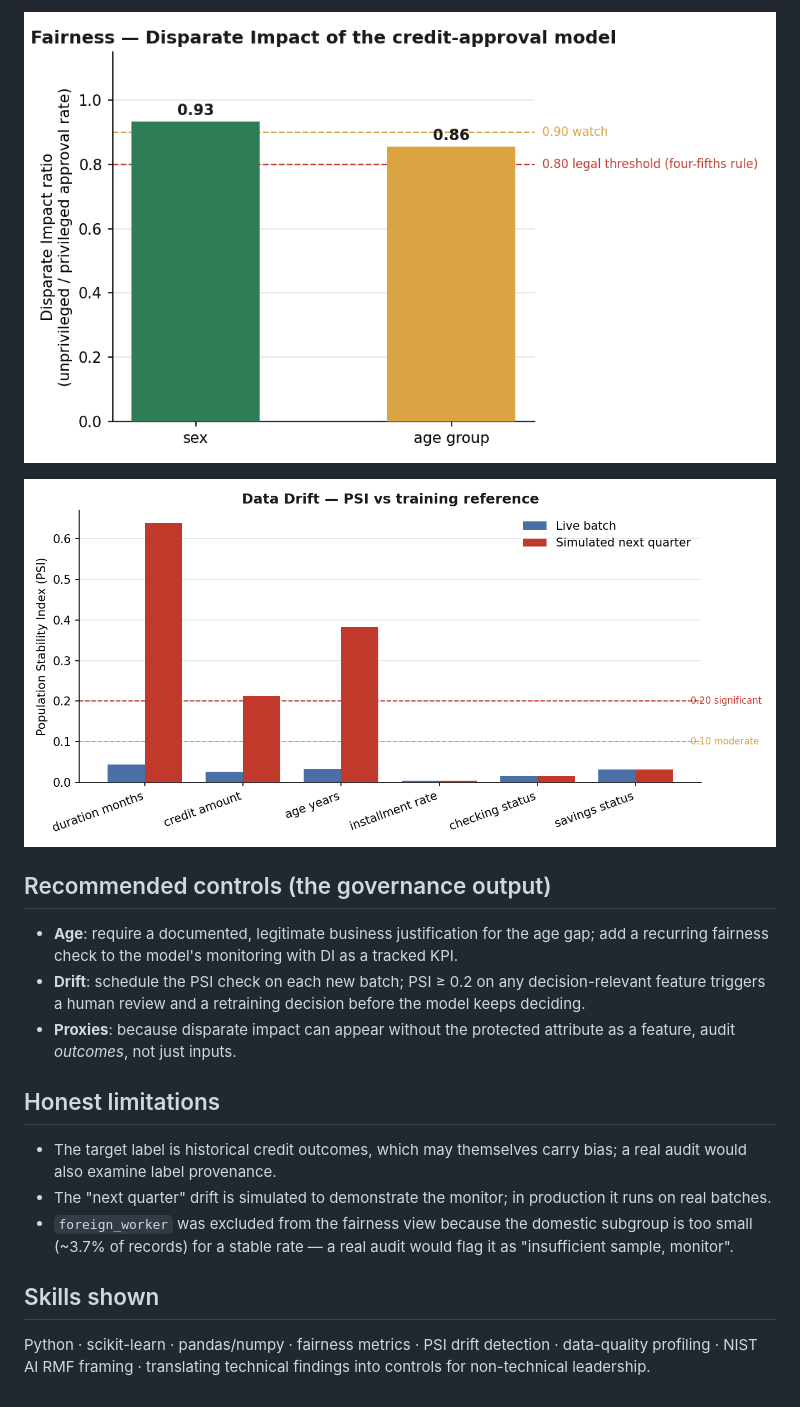
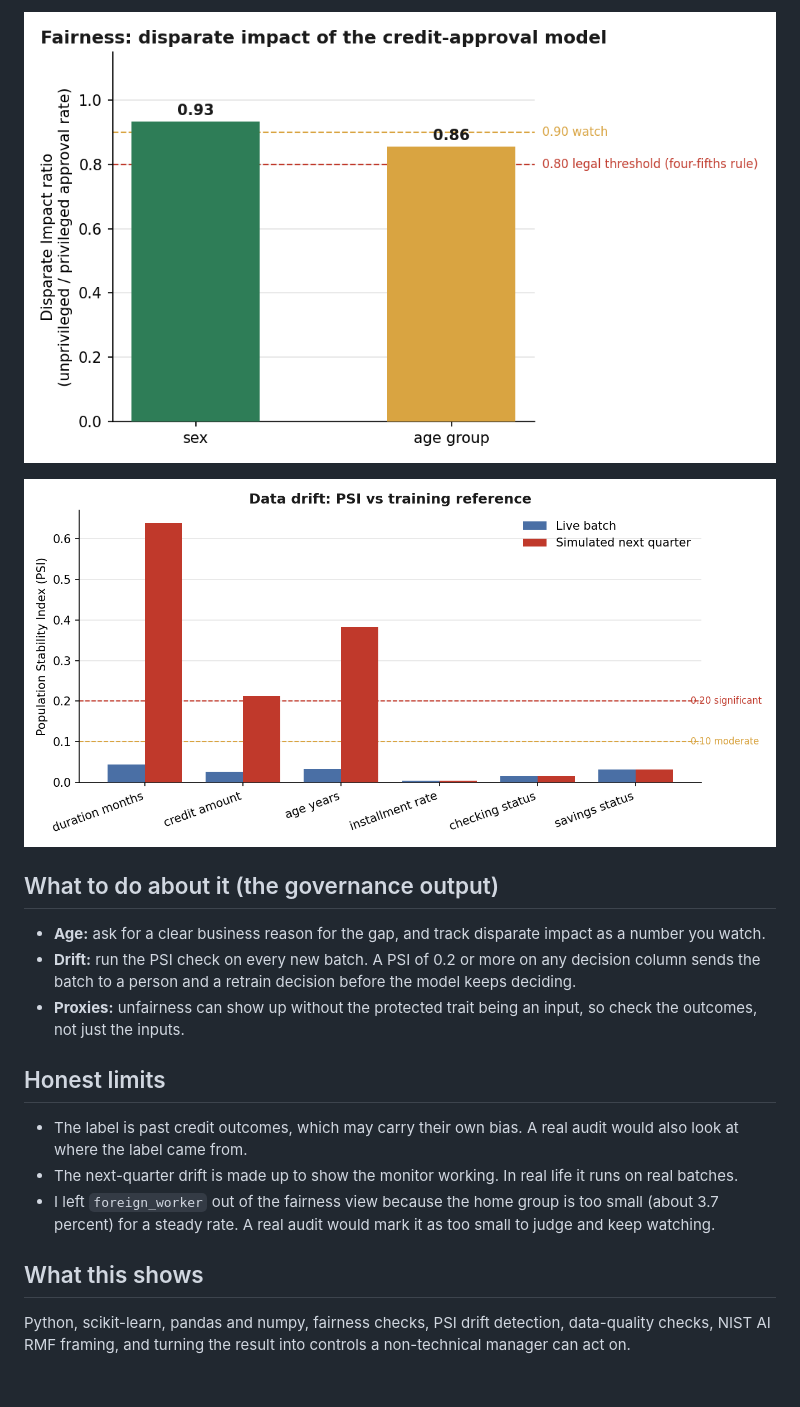
Before and after one commit to femiklaus/credit-bias-drift-audit, a Markdown page: README.md, the part around one of its changes. Drawn GitHub-style; pictures changed too: charts/drift_psi.png, charts/fairness_disparate_impact.png.

Commit message:
Rewrite docs and chart labels in plain language

```diff
--- a/README.md
+++ b/README.md
@@ -80,21 +63,15 @@ Generate the visuals with `python make_charts.py` (reads the CSVs, writes to `ch
 
-## Recommended controls (the governance output)
+## What to do about it (the governance output)
 
-- **Age**: require a documented, legitimate business justification for the age gap; add a
-  recurring fairness check to the model's monitoring with DI as a tracked KPI.
-- **Drift**: schedule the PSI check on each new batch; PSI ≥ 0.2 on any decision-relevant feature
-  triggers a human review and a retraining decision before the model keeps deciding.
-- **Proxies**: because disparate impact can appear without the protected attribute as a feature,
-  audit *outcomes*, not just inputs.
+- **Age:** ask for a clear business reason for the gap, and track disparate impact as a number you watch.
+- **Drift:** run the PSI check on every new batch. A PSI of 0.2 or more on any decision column sends the batch to a person and a retrain decision before the model keeps deciding.
+- **Proxies:** unfairness can show up without the protected trait being an input, so check the outcomes, not just the inputs.
 
-## Honest limitations
+## Honest limits
 
-- The target label is historical credit outcomes, which may themselves carry bias; a real audit
-  would also examine label provenance.
-- The "next quarter" drift is simulated to demonstrate the monitor; in production it runs on real batches.
-- `foreign_worker` was excluded from the fairness view because the domestic subgroup is too small
-  (~3.7% of records) for a stable rate — a real audit would flag it as "insufficient sample, monitor".
+- The label is past credit outcomes, which may carry their own bias. A real audit would also look at where the label came from.
+- The next-quarter drift is made up to show the monitor working. In real life it runs on real batches.
+- I left `foreign_worker` out of the fairness view because the home group is too small (about 3.7 percent) for a steady rate. A real audit would mark it as too small to judge and keep watching.
 
-## Skills shown
-Python · scikit-learn · pandas/numpy · fairness metrics · PSI drift detection · data-quality profiling ·
-NIST AI RMF framing · translating technical findings into controls for non-technical leadership.
+## What this shows
+Python, scikit-learn, pandas and numpy, fairness checks, PSI drift detection, data-quality checks, NIST AI RMF framing, and turning the result into controls a non-technical manager can act on.
```
Also changed, not shown: other parts of README.md (+30 -47 lines), EXECUTIVE_SUMMARY.md (+20 -31 lines), 2 other files.
